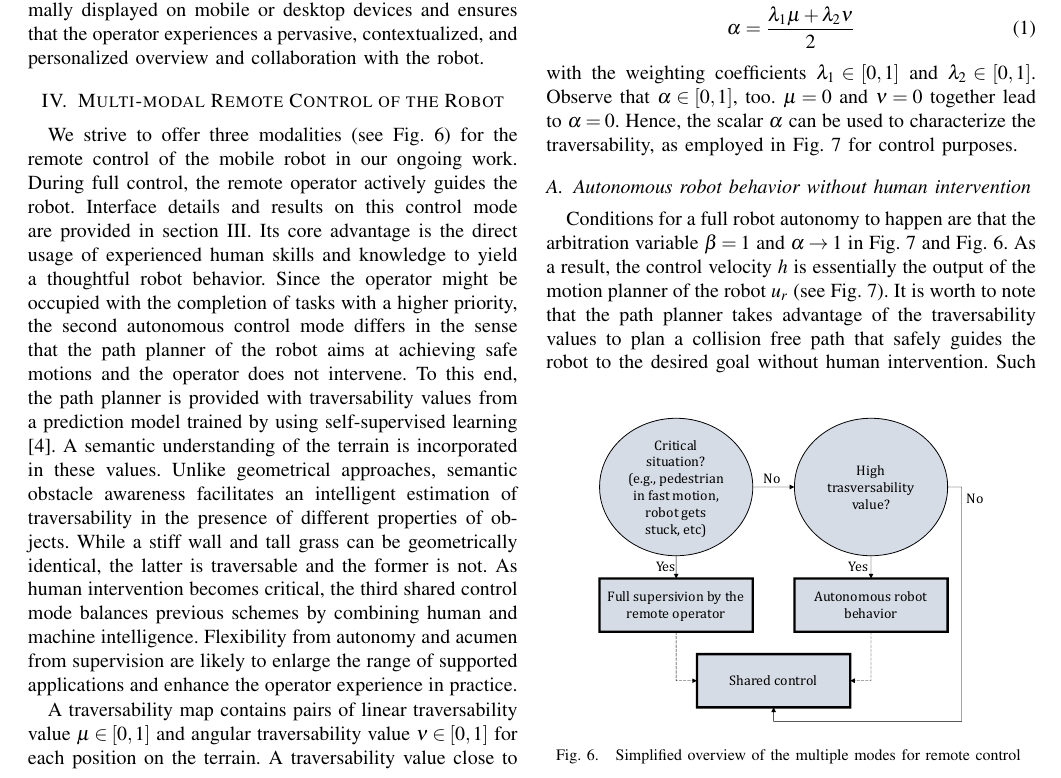
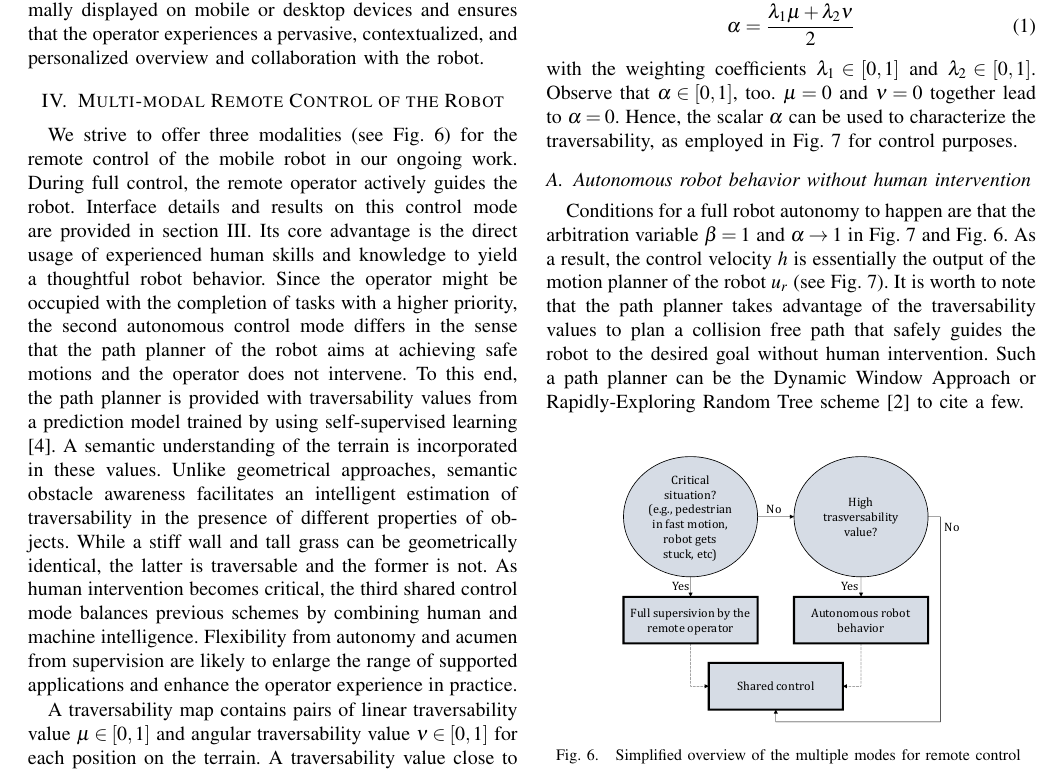
Before and after one commit to TKL01/IEEE-Telepresence-Draft, a LaTeX paper (root.tex): part of page 3 of 4, cut so that both start at the same text. Compiled offline with pdfLaTeX.

Commit message:
adjust imgs

```diff
--- a/root.tex
+++ b/root.tex
@@ -189,7 +189,7 @@ We strive to offer three modalities (see Fig. \ref{fig:statemachine}) for the re
 \end{figure}
 
 \begin{figure}[b]
-	\centerline{\includegraphics[width=0.8\columnwidth]{images/statemachine.pdf}}
+	\centerline{\includegraphics[width=0.7\columnwidth]{images/statemachine.pdf}}
 	\caption{Simplified overview of the multiple modes for remote control }
 	\label{fig:statemachine}
 \end{figure}
```
Also changed, not shown: root.pdf, root.tex (2 more changed lines), 4 other files.
